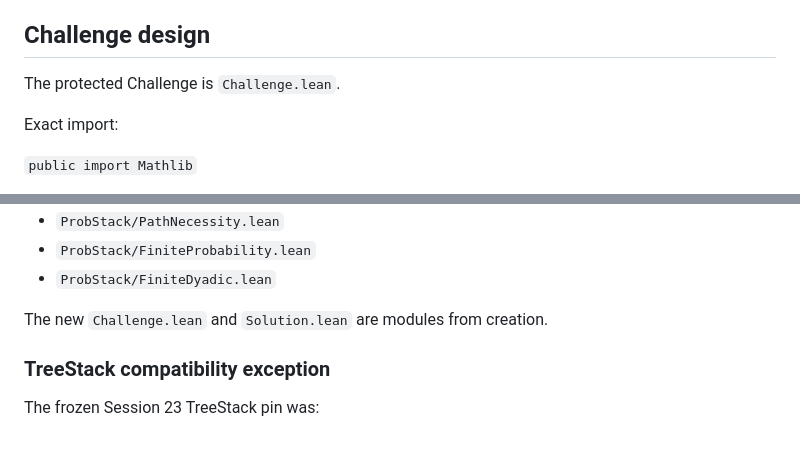
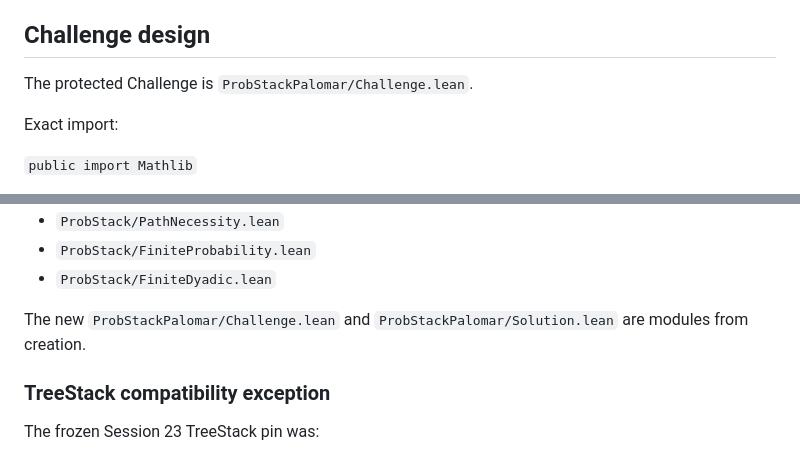
Before and after one commit to jfairfaxball-348/ProbStack-Random-Stacking-on-Trees, a Markdown page: notes/session-24-palomar-packaging.md, 2 parts joined by grey strips. GitHub-like rendering.

```diff
--- a/notes/session-24-palomar-packaging.md
+++ b/notes/session-24-palomar-packaging.md
@@ -48,7 +48,7 @@ dependencies.  The selected Challenge therefore imports Mathlib only.
 
 ## Challenge design
 
-The protected Challenge is `Challenge.lean`.
+The protected Challenge is `ProbStackPalomar/Challenge.lean`.
 
 Exact import:
 
@@ -183,7 +183,7 @@ The files migrated are:
 - `ProbStack/FiniteProbability.lean`
 - `ProbStack/FiniteDyadic.lean`
 
-The new `Challenge.lean` and `Solution.lean` are modules from creation.
+The new `ProbStackPalomar/Challenge.lean` and `ProbStackPalomar/Solution.lean` are modules from creation.
 
 ### TreeStack compatibility exception
 
```
Also changed, not shown: other parts of notes/session-24-palomar-packaging.md (+17 -8 lines).
